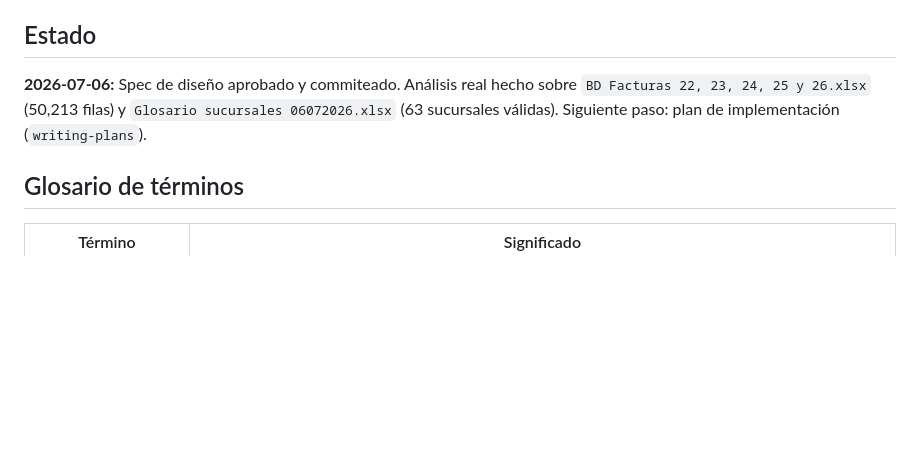
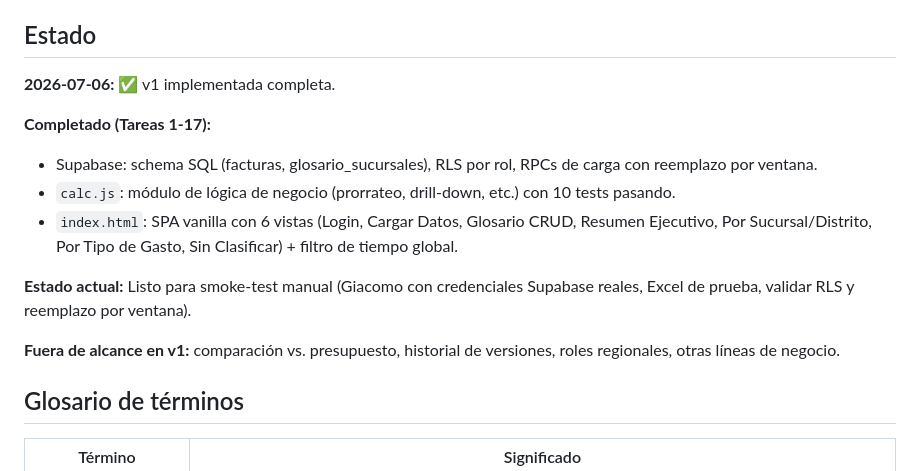
Before and after one commit to gprimucci-qiora/qiorafinanzas, a Markdown page: CONTEXT.md, the part around the change. GitHub-like rendering; blank space fills up the shorter version.

Commit message:
Update CONTEXT.md: v1 implemented, in manual testing

```diff
--- a/CONTEXT.md
+++ b/CONTEXT.md
@@ -72,7 +72,16 @@ Filtro de tiempo global: default mes actual vs. mes anterior; opción YTD o rang
 
 ## Estado
 
-**2026-07-06:** Spec de diseño aprobado y commiteado. Análisis real hecho sobre `BD Facturas 22, 23, 24, 25 y 26.xlsx` (50,213 filas) y `Glosario sucursales 06072026.xlsx` (63 sucursales válidas). Siguiente paso: plan de implementación (`writing-plans`).
+**2026-07-06:** ✅ v1 implementada completa.
+
+**Completado (Tareas 1-17):**
+- Supabase: schema SQL (facturas, glosario_sucursales), RLS por rol, RPCs de carga con reemplazo por ventana.
+- `calc.js`: módulo de lógica de negocio (prorrateo, drill-down, etc.) con 10 tests pasando.
+- `index.html`: SPA vanilla con 6 vistas (Login, Cargar Datos, Glosario CRUD, Resumen Ejecutivo, Por Sucursal/Distrito, Por Tipo de Gasto, Sin Clasificar) + filtro de tiempo global.
+
+**Estado actual:** Listo para smoke-test manual (Giacomo con credenciales Supabase reales, Excel de prueba, validar RLS y reemplazo por ventana).
+
+**Fuera de alcance en v1:** comparación vs. presupuesto, historial de versiones, roles regionales, otras líneas de negocio.
 
 ## Glosario de términos
 
```
